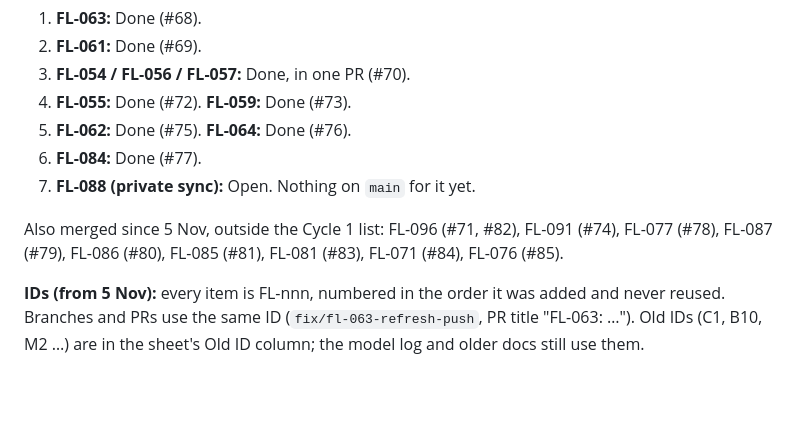
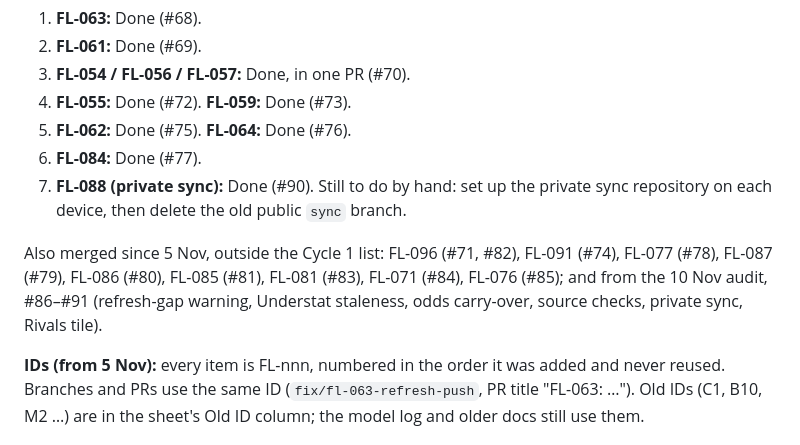
Before and after one commit to AFG-design/FPL-Lab, a Markdown page: docs/roadmap-status.md, the part around the change. Drawn GitHub-style; blank space fills up the shorter version.

Commit message:
Roadmap status: FL-088 is merged (#90); note the audit PRs #86-#91
Co-Authored-By: Claude Opus 5.5 <noreply@anthropic.com>
Claude-Session: https://claude.ai/code/session_01UGZuPBBtXezm88djiCoaKe

```diff
--- a/docs/roadmap-status.md
+++ b/docs/roadmap-status.md
@@ -18,9 +18,9 @@ Cycle 1 items:
 4. **FL-055:** Done (#72). **FL-059:** Done (#73).
 5. **FL-062:** Done (#75). **FL-064:** Done (#76).
 6. **FL-084:** Done (#77).
-7. **FL-088 (private sync):** Open. Nothing on `main` for it yet.
+7. **FL-088 (private sync):** Done (#90). Still to do by hand: set up the private sync repository on each device, then delete the old public `sync` branch.
 
-Also merged since 5 Nov, outside the Cycle 1 list: FL-096 (#71, #82), FL-091 (#74), FL-077 (#78), FL-087 (#79), FL-086 (#80), FL-085 (#81), FL-081 (#83), FL-071 (#84), FL-076 (#85).
+Also merged since 5 Nov, outside the Cycle 1 list: FL-096 (#71, #82), FL-091 (#74), FL-077 (#78), FL-087 (#79), FL-086 (#80), FL-085 (#81), FL-081 (#83), FL-071 (#84), FL-076 (#85); and from the 10 Nov audit, #86–#91 (refresh-gap warning, Understat staleness, odds carry-over, source checks, private sync, Rivals tile).
 
 **IDs (from 5 Nov):** every item is FL-nnn, numbered in the order it was added and never reused. Branches and PRs use the same ID (`fix/fl-063-refresh-push`, PR title "FL-063: …"). Old IDs (C1, B10, M2 …) are in the sheet's Old ID column; the model log and older docs still use them.
 
```
